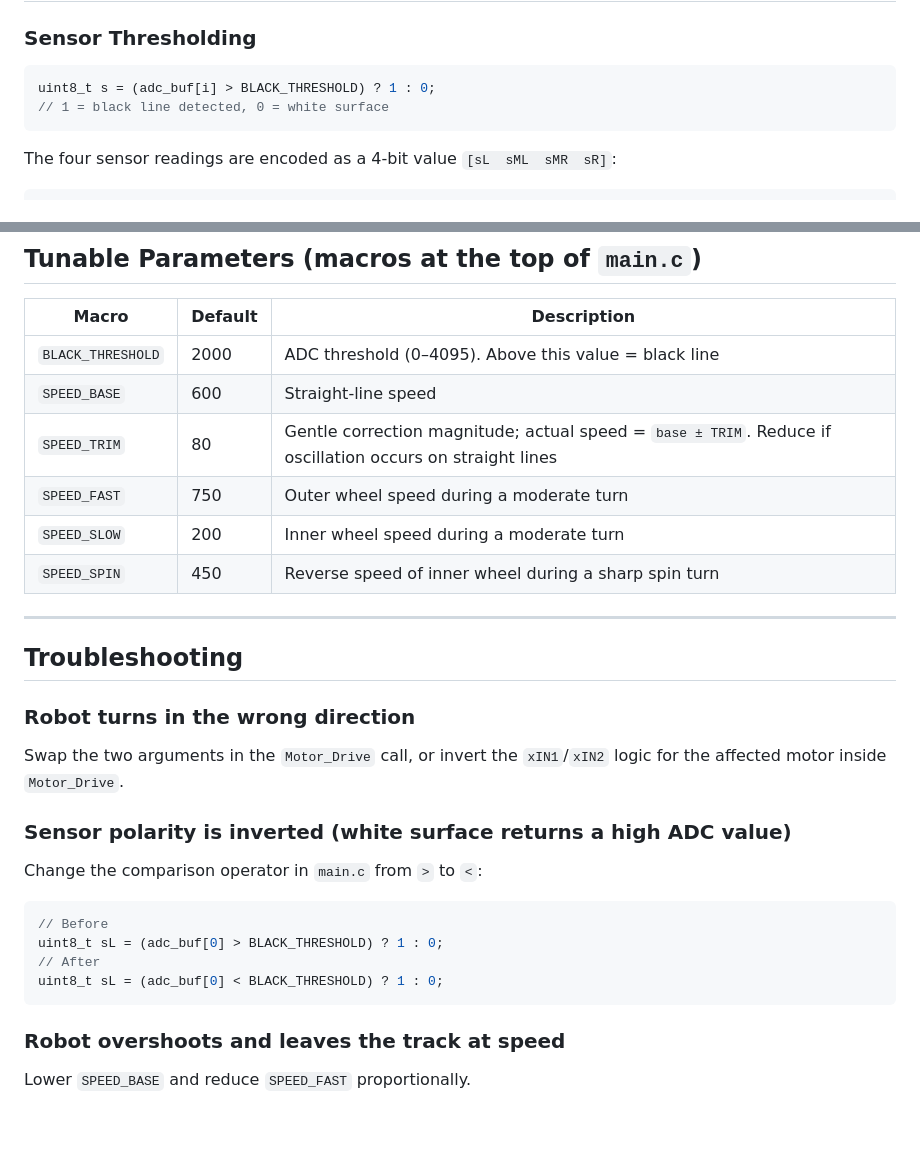
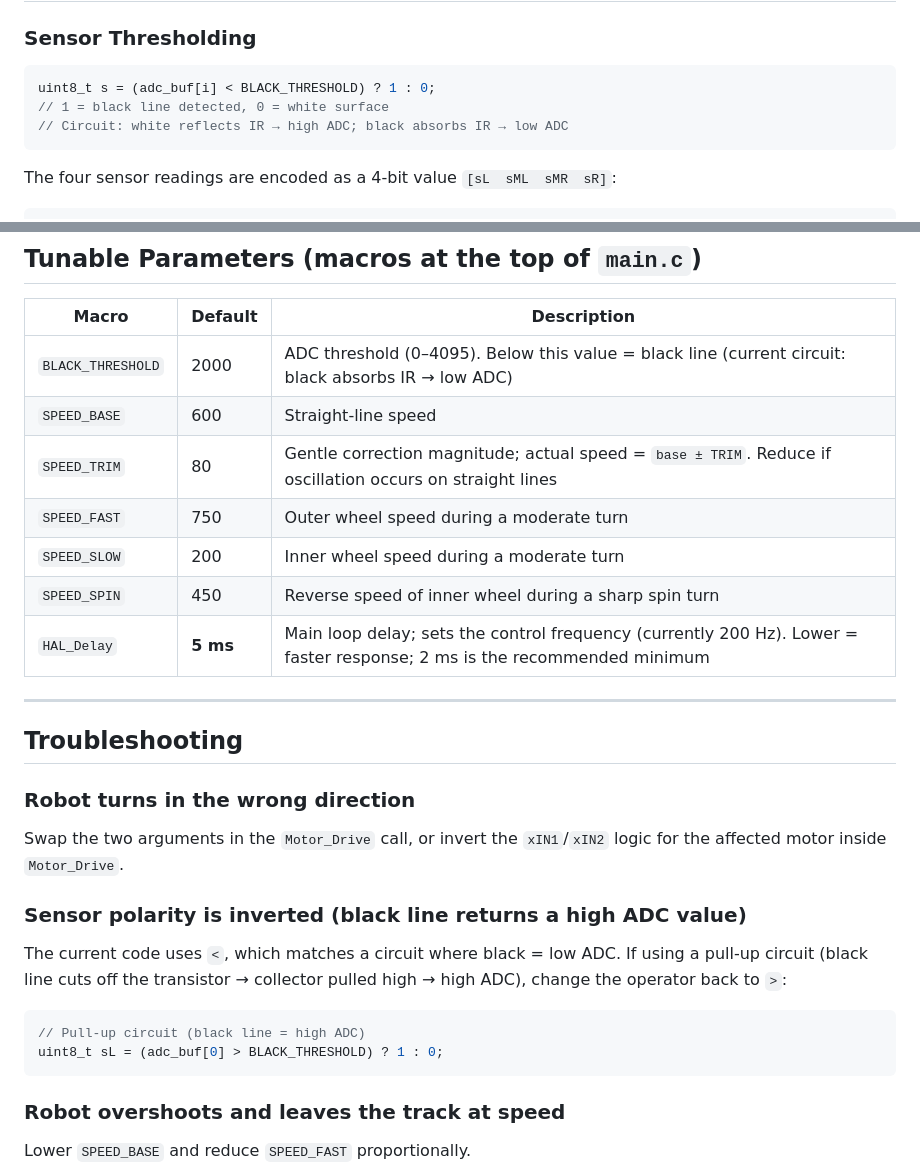
Before and after one commit to liutianxiiii/xioache, a Markdown page: Ltika_test/LineFollower_EN.md, 2 parts joined by grey strips. Rendered like a GitHub page; blank space fills up the shorter version.

````diff
--- a/Ltika_test/LineFollower_EN.md
+++ b/Ltika_test/LineFollower_EN.md
@@ -45,8 +45,9 @@ HAL_TIM_PWM_Start(CH2)          ← enable right wheel PWM output
 ### Sensor Thresholding
 
 ```c
-uint8_t s = (adc_buf[i] > BLACK_THRESHOLD) ? 1 : 0;
+uint8_t s = (adc_buf[i] < BLACK_THRESHOLD) ? 1 : 0;
 // 1 = black line detected, 0 = white surface
+// Circuit: white reflects IR → high ADC; black absorbs IR → low ADC
 ```
 
 The four sensor readings are encoded as a 4-bit value `[sL  sML  sMR  sR]`:
@@ -77,12 +78,13 @@ Left               Right
 
 | Macro | Default | Description |
 |-------|---------|-------------|
-| `BLACK_THRESHOLD` | 2000 | ADC threshold (0–4095). Above this value = black line |
+| `BLACK_THRESHOLD` | 2000 | ADC threshold (0–4095). Below this value = black line (current circuit: black absorbs IR → low ADC) |
 | `SPEED_BASE` | 600 | Straight-line speed |
 | `SPEED_TRIM` | 80 | Gentle correction magnitude; actual speed = `base ± TRIM`. Reduce if oscillation occurs on straight lines |
 | `SPEED_FAST` | 750 | Outer wheel speed during a moderate turn |
 | `SPEED_SLOW` | 200 | Inner wheel speed during a moderate turn |
 | `SPEED_SPIN` | 450 | Reverse speed of inner wheel during a sharp spin turn |
+| `HAL_Delay` | **5 ms** | Main loop delay; sets the control frequency (currently 200 Hz). Lower = faster response; 2 ms is the recommended minimum |
 
 ---
 
@@ -91,14 +93,12 @@ Left               Right
 ### Robot turns in the wrong direction
 Swap the two arguments in the `Motor_Drive` call, or invert the `xIN1`/`xIN2` logic for the affected motor inside `Motor_Drive`.
 
-### Sensor polarity is inverted (white surface returns a high ADC value)
-Change the comparison operator in `main.c` from `>` to `<`:
+### Sensor polarity is inverted (black line returns a high ADC value)
+The current code uses `<`, which matches a circuit where black = low ADC. If using a pull-up circuit (black line cuts off the transistor → collector pulled high → high ADC), change the operator back to `>`:
 
 ```c
-// Before
+// Pull-up circuit (black line = high ADC)
 uint8_t sL = (adc_buf[0] > BLACK_THRESHOLD) ? 1 : 0;
-// After
-uint8_t sL = (adc_buf[0] < BLACK_THRESHOLD) ? 1 : 0;
 ```
 
 ### Robot overshoots and leaves the track at speed
````
Also changed, not shown: Ltika_test/ラインフォロワー_JP.md (+7 -7 lines), Ltika_test/巡线小车说明.md (+7 -7 lines).
